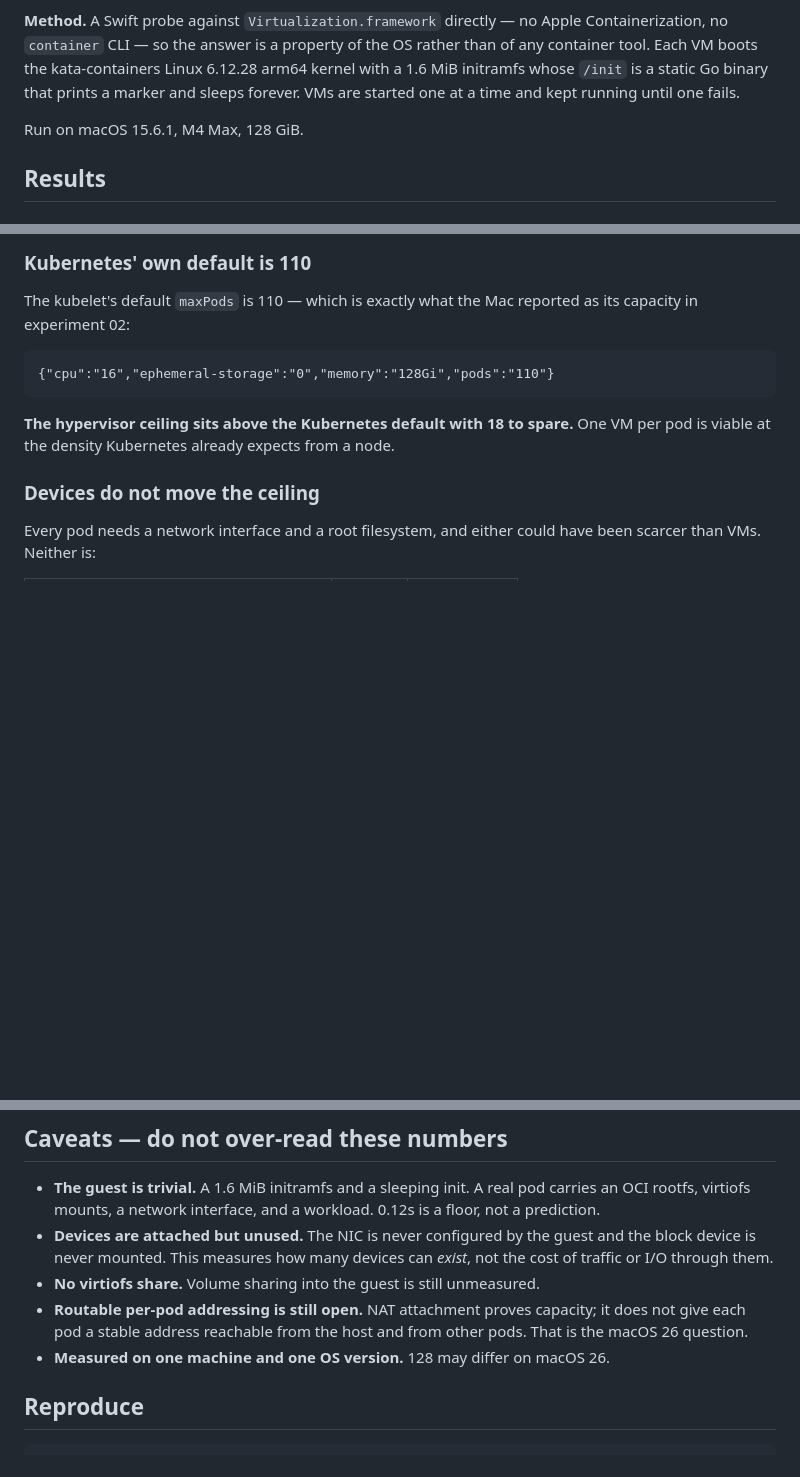
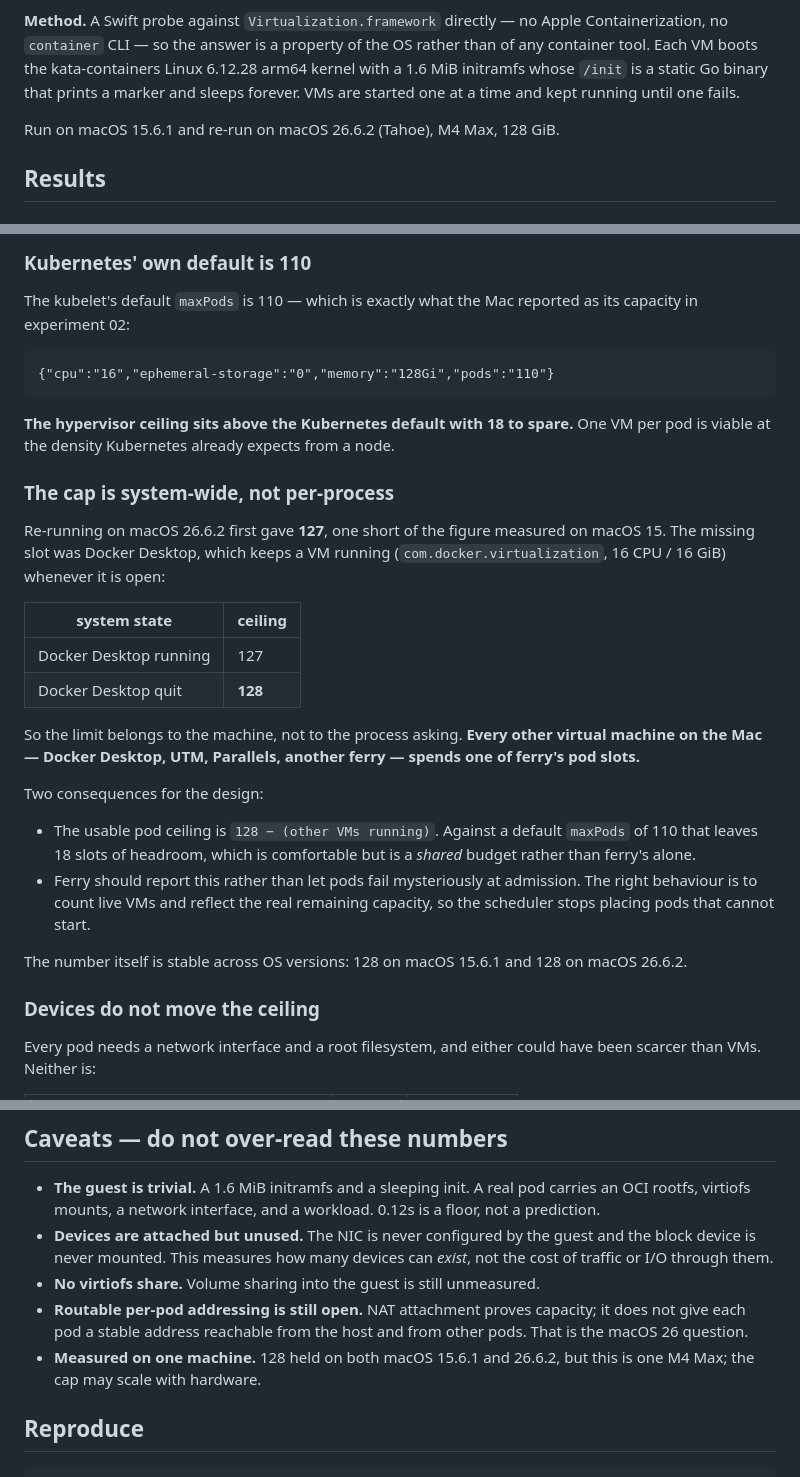
Before and after one commit to imaustink/ferry, a Markdown page: experiments/03-vm-ceiling/FINDINGS.md, 3 parts joined by grey strips. GitHub-like rendering; blank space fills up the shorter version.

```diff
--- a/experiments/03-vm-ceiling/FINDINGS.md
+++ b/experiments/03-vm-ceiling/FINDINGS.md
@@ -11,7 +11,7 @@ OS rather than of any container tool. Each VM boots the kata-containers Linux
 binary that prints a marker and sleeps forever. VMs are started one at a time
 and kept running until one fails.
 
-Run on macOS 15.6.1, M4 Max, 128 GiB.
+Run on macOS 15.6.1 and re-run on macOS 26.6.2 (Tahoe), M4 Max, 128 GiB.
 
 ## Results
 
@@ -38,6 +38,33 @@ as its capacity in experiment 02:
 
 **The hypervisor ceiling sits above the Kubernetes default with 18 to spare.**
 One VM per pod is viable at the density Kubernetes already expects from a node.
+
+### The cap is system-wide, not per-process
+
+Re-running on macOS 26.6.2 first gave **127**, one short of the figure measured
+on macOS 15. The missing slot was Docker Desktop, which keeps a VM running
+(`com.docker.virtualization`, 16 CPU / 16 GiB) whenever it is open:
+
+| system state | ceiling |
+|---|---|
+| Docker Desktop running | 127 |
+| Docker Desktop quit | **128** |
+
+So the limit belongs to the machine, not to the process asking. **Every other
+virtual machine on the Mac — Docker Desktop, UTM, Parallels, another ferry —
+spends one of ferry's pod slots.**
+
+Two consequences for the design:
+
+- The usable pod ceiling is `128 − (other VMs running)`. Against a default
+  `maxPods` of 110 that leaves 18 slots of headroom, which is comfortable but is
+  a *shared* budget rather than ferry's alone.
+- Ferry should report this rather than let pods fail mysteriously at admission.
+  The right behaviour is to count live VMs and reflect the real remaining
+  capacity, so the scheduler stops placing pods that cannot start.
+
+The number itself is stable across OS versions: 128 on macOS 15.6.1 and 128 on
+macOS 26.6.2.
 
 ### Devices do not move the ceiling
 
@@ -105,7 +132,8 @@ The thesis survives, with room to spare:
 - **Routable per-pod addressing is still open.** NAT attachment proves capacity;
   it does not give each pod a stable address reachable from the host and from
   other pods. That is the macOS 26 question.
-- **Measured on one machine and one OS version.** 128 may differ on macOS 26.
+- **Measured on one machine.** 128 held on both macOS 15.6.1 and 26.6.2, but
+  this is one M4 Max; the cap may scale with hardware.
 
 ## Reproduce
 
```
Also changed, not shown: docs/HANDOFF.md (+15 -8 lines).
